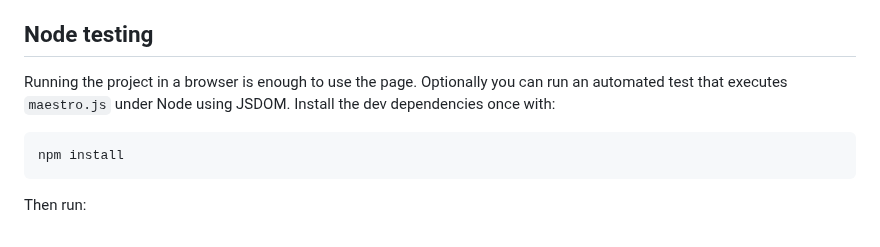
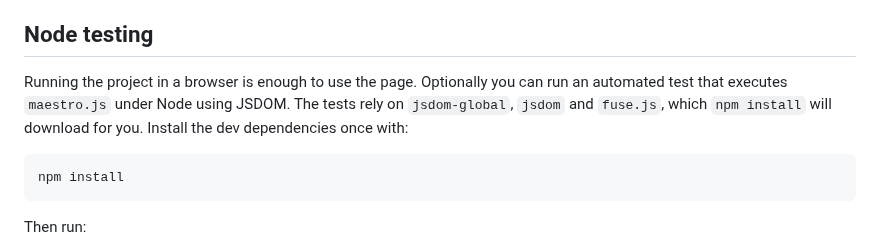
Before and after one commit to facussc24/Proyecto-barack, a Markdown page: README.md, the part around the change. Drawn GitHub-style.

Commit message:
docs: add note about npm install for tests

````diff
--- a/README.md
+++ b/README.md
@@ -48,7 +48,7 @@ The page loads [SheetJS](https://sheetjs.com/) and [Fuse.js](https://fusejs.io/)
 
 ## Node testing
 
-Running the project in a browser is enough to use the page. Optionally you can run an automated test that executes `maestro.js` under Node using JSDOM. Install the dev dependencies once with:
+Running the project in a browser is enough to use the page. Optionally you can run an automated test that executes `maestro.js` under Node using JSDOM. The tests rely on `jsdom-global`, `jsdom` and `fuse.js`, which `npm install` will download for you. Install the dev dependencies once with:
 
 ```bash
 npm install
````
